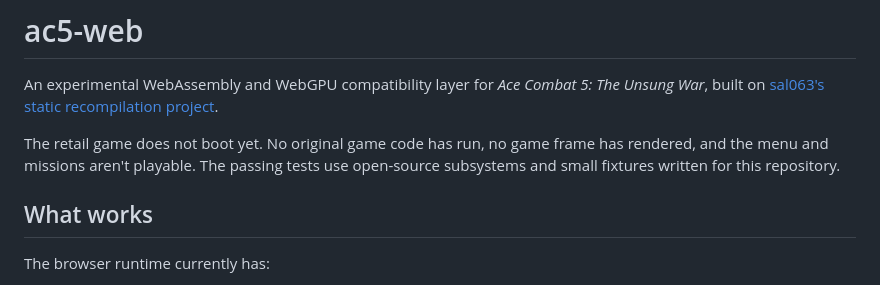
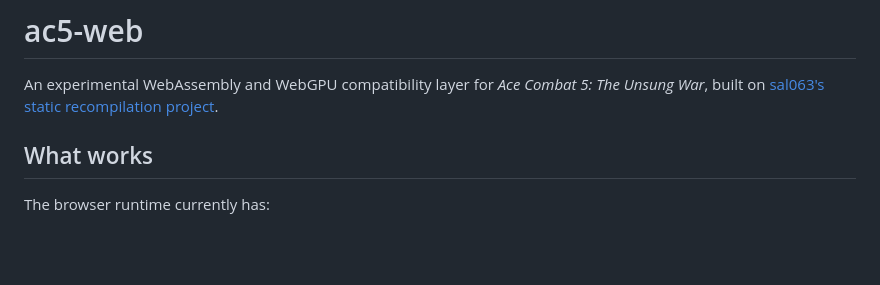
Before and after one commit to Prakhar-Tiwari-0/ac5-web, a Markdown page: README.md, the part around the change. Rendered like a GitHub page; blank space fills up the shorter version.

```diff
--- a/README.md
+++ b/README.md
@@ -2,7 +2,6 @@
 
 An experimental WebAssembly and WebGPU compatibility layer for *Ace Combat 5: The Unsung War*, built on [sal063's static recompilation project](https://github.com/sal063/Ace-Combat-5-Static-recompilation).
 
-The retail game does not boot yet. No original game code has run, no game frame has rendered, and the menu and missions aren't playable. The passing tests use open-source subsystems and small fixtures written for this repository.
 
 ## What works
 
```
